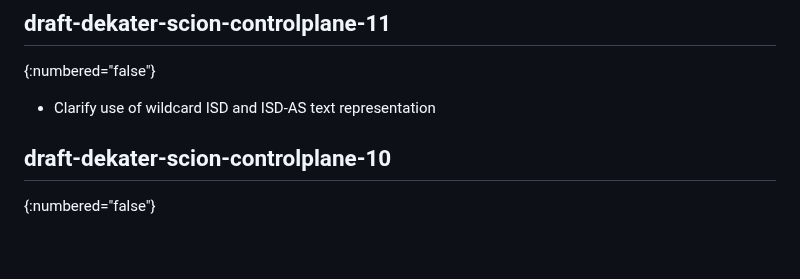
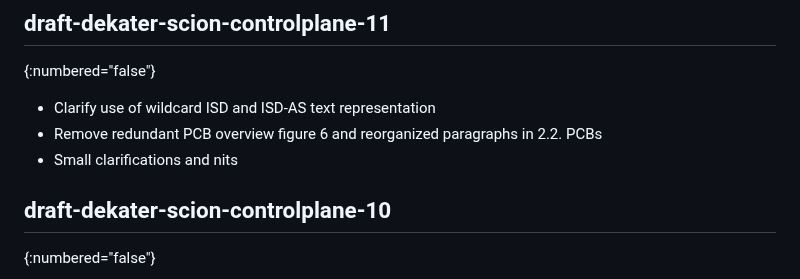
Before and after one commit to scionassociation/scion-cp_I-D, a Markdown page: draft-dekater-scion-controlplane.md, the part around the change. Rendered like a GitHub page; blank space fills up the shorter version.

Commit message:
change log

```diff
--- a/draft-dekater-scion-controlplane.md
+++ b/draft-dekater-scion-controlplane.md
@@ -2367,6 +2367,8 @@ Changes made to drafts since ISE submission. This section is to be removed befor
 {:numbered="false"}
 
 - Clarify use of wildcard ISD and ISD-AS text representation
+- Remove redundant PCB overview figure 6 and reorganized paragraphs in 2.2. PCBs
+- Small clarifications and nits
 
 ## draft-dekater-scion-controlplane-10
 {:numbered="false"}
```
